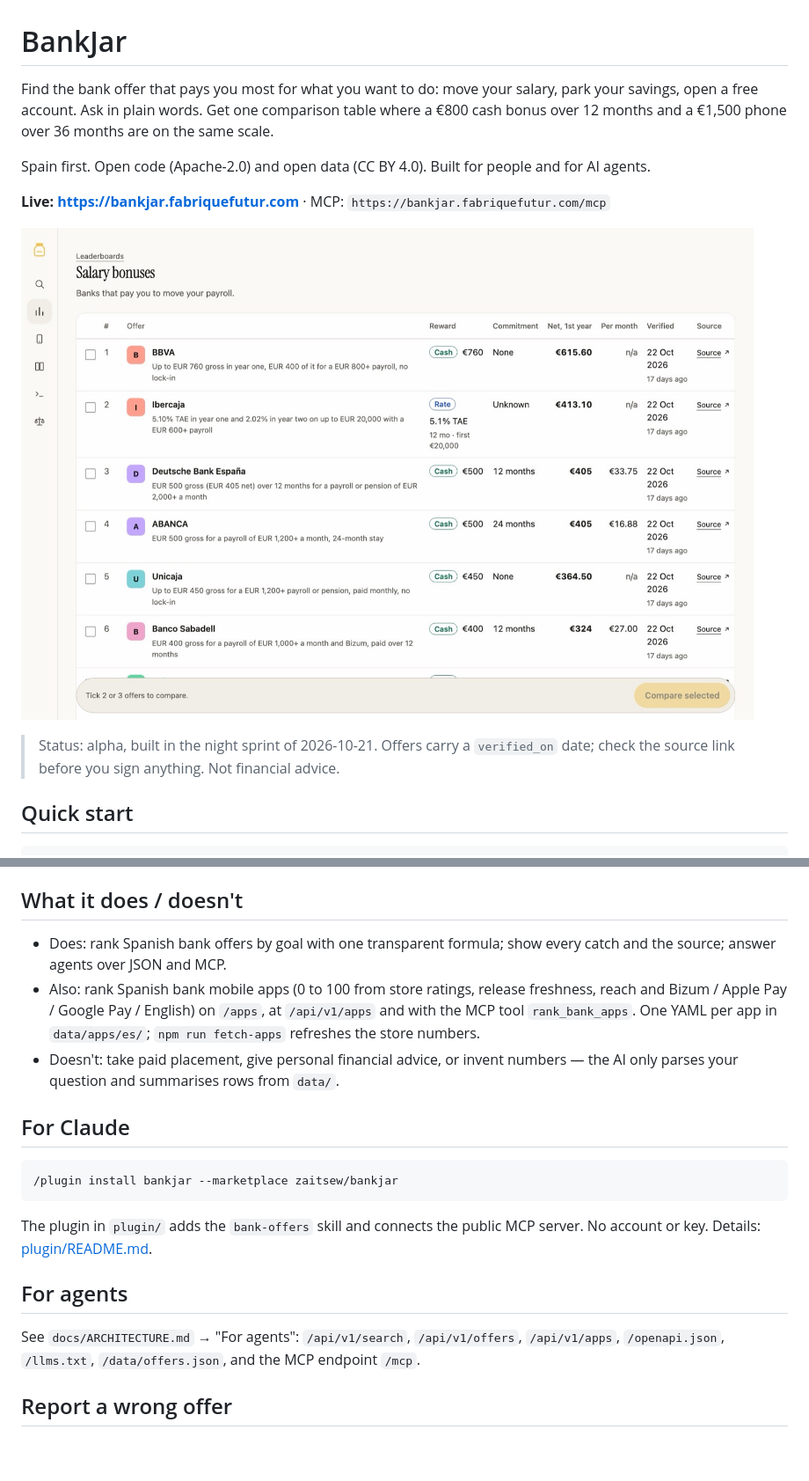
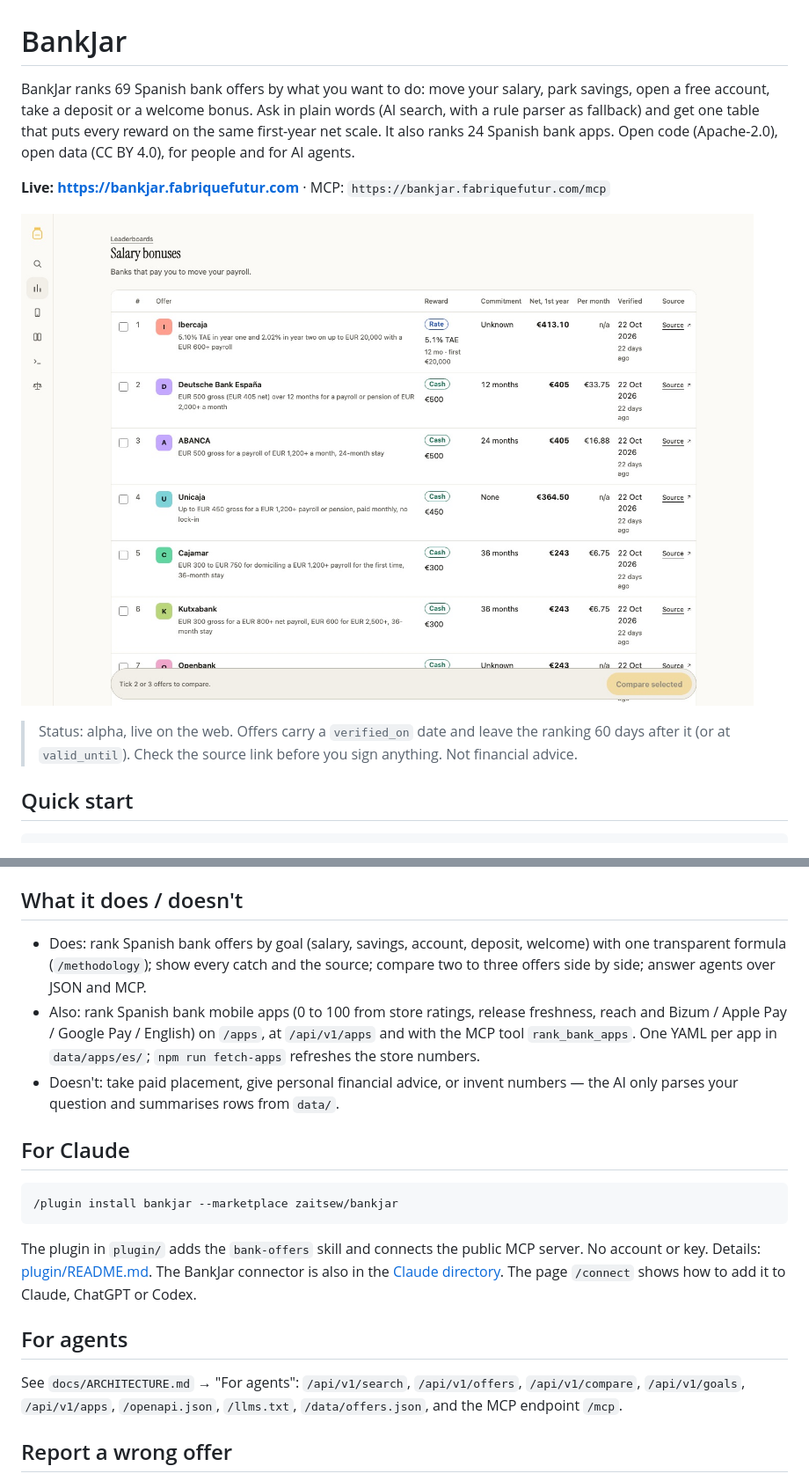
Before and after one commit to zaitsew/bankjar, a Markdown page: README.md, 2 parts joined by grey strips. Shown at 88% size. Drawn GitHub-style; pictures changed too: docs/screenshots/leaderboard-salary.jpg; blank space fills up the shorter version.

Commit message:
README: describe what ships today; re-capture the salary leaderboard
The opening left out AI search, bank apps and the offer count. The status line carried sprint history. The Claude directory listing, /connect, /api/v1/compare and /api/v1/goals were missing. The leaderboard screenshot still showed the BBVA offer (valid_until 2026-11-10) and Sabadell, which the live page no longer ranks.

Co-Authored-By: Claude Sonnet 5.5 <noreply@anthropic.com>

````diff
--- a/README.md
+++ b/README.md
@@ -1,15 +1,14 @@
 # BankJar
 
-Find the bank offer that pays you most for what you want to do: move your salary, park your savings, open a free account.
-Ask in plain words. Get one comparison table where a €800 cash bonus over 12 months and a €1,500 phone over 36 months are on the same scale.
-
-Spain first. Open code (Apache-2.0) and open data (CC BY 4.0). Built for people and for AI agents.
+BankJar ranks 69 Spanish bank offers by what you want to do: move your salary, park savings, open a free account, take a deposit or a welcome bonus.
+Ask in plain words (AI search, with a rule parser as fallback) and get one table that puts every reward on the same first-year net scale.
+It also ranks 24 Spanish bank apps. Open code (Apache-2.0), open data (CC BY 4.0), for people and for AI agents.
 
 **Live: https://bankjar.fabriquefutur.com** · MCP: `https://bankjar.fabriquefutur.com/mcp`
 
 ![BankJar leaderboard for salary bonuses](docs/screenshots/leaderboard-salary.jpg)
 
-> Status: alpha, built in the night sprint of 2026-10-21. Offers carry a `verified_on` date; check the source link before you sign anything. Not financial advice.
+> Status: alpha, live on the web. Offers carry a `verified_on` date and leave the ranking 60 days after it (or at `valid_until`). Check the source link before you sign anything. Not financial advice.
 
 ## Quick start
 
@@ -32,7 +31,7 @@ The droplet has 1 GB of RAM and cannot compile Next, so the script builds on you
 
 ## What it does / doesn't
 
-- Does: rank Spanish bank offers by goal with one transparent formula; show every catch and the source; answer agents over JSON and MCP.
+- Does: rank Spanish bank offers by goal (salary, savings, account, deposit, welcome) with one transparent formula (`/methodology`); show every catch and the source; compare two to three offers side by side; answer agents over JSON and MCP.
 - Also: rank Spanish bank mobile apps (0 to 100 from store ratings, release freshness, reach and Bizum / Apple Pay / Google Pay / English) on `/apps`, at `/api/v1/apps` and with the MCP tool `rank_bank_apps`. One YAML per app in `data/apps/es/`; `npm run fetch-apps` refreshes the store numbers.
 - Doesn't: take paid placement, give personal financial advice, or invent numbers — the AI only parses your question and summarises rows from `data/`.
 
@@ -43,10 +42,11 @@ The droplet has 1 GB of RAM and cannot compile Next, so the script builds on you
 ```
 
 The plugin in `plugin/` adds the `bank-offers` skill and connects the public MCP server. No account or key. Details: [plugin/README.md](plugin/README.md).
+The BankJar connector is also in the [Claude directory](https://claude.ai/directory/connectors/bankjar). The page `/connect` shows how to add it to Claude, ChatGPT or Codex.
 
 ## For agents
 
-See `docs/ARCHITECTURE.md` → "For agents": `/api/v1/search`, `/api/v1/offers`, `/api/v1/apps`, `/openapi.json`, `/llms.txt`, `/data/offers.json`, and the MCP endpoint `/mcp`.
+See `docs/ARCHITECTURE.md` → "For agents": `/api/v1/search`, `/api/v1/offers`, `/api/v1/compare`, `/api/v1/goals`, `/api/v1/apps`, `/openapi.json`, `/llms.txt`, `/data/offers.json`, and the MCP endpoint `/mcp`.
 
 ## Report a wrong offer
 
````
Also changed, not shown: other parts of README.md (+2 -0 lines).
